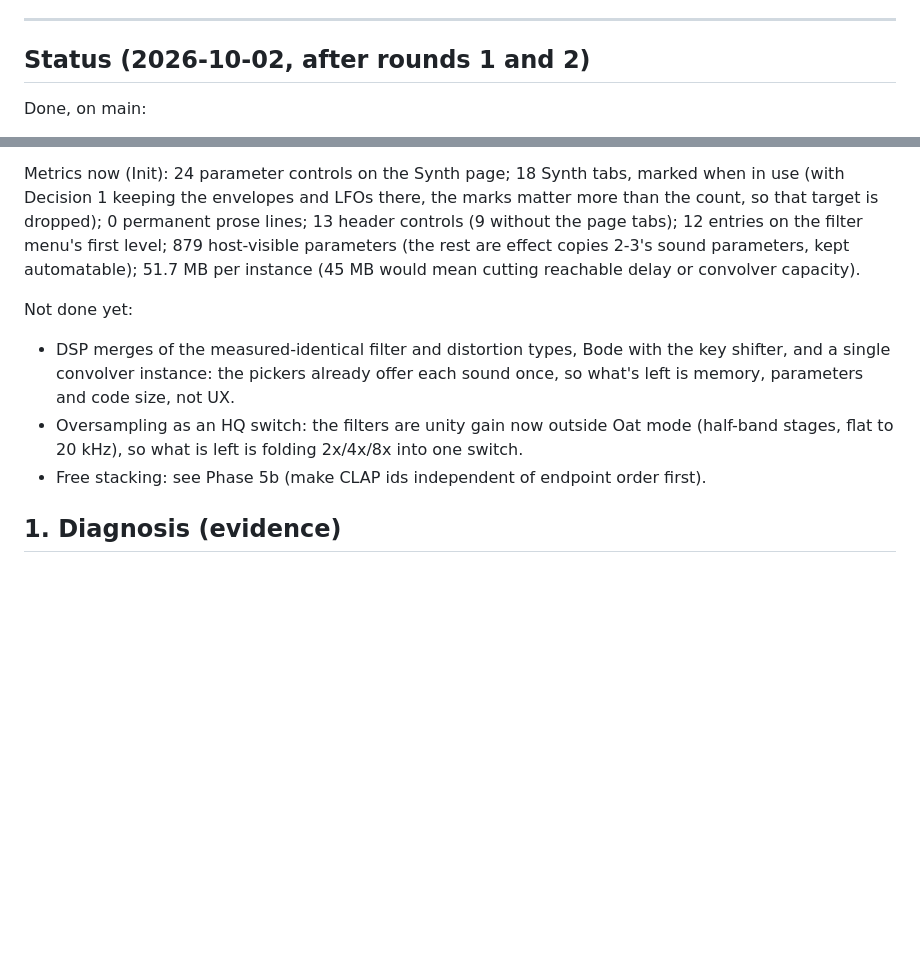
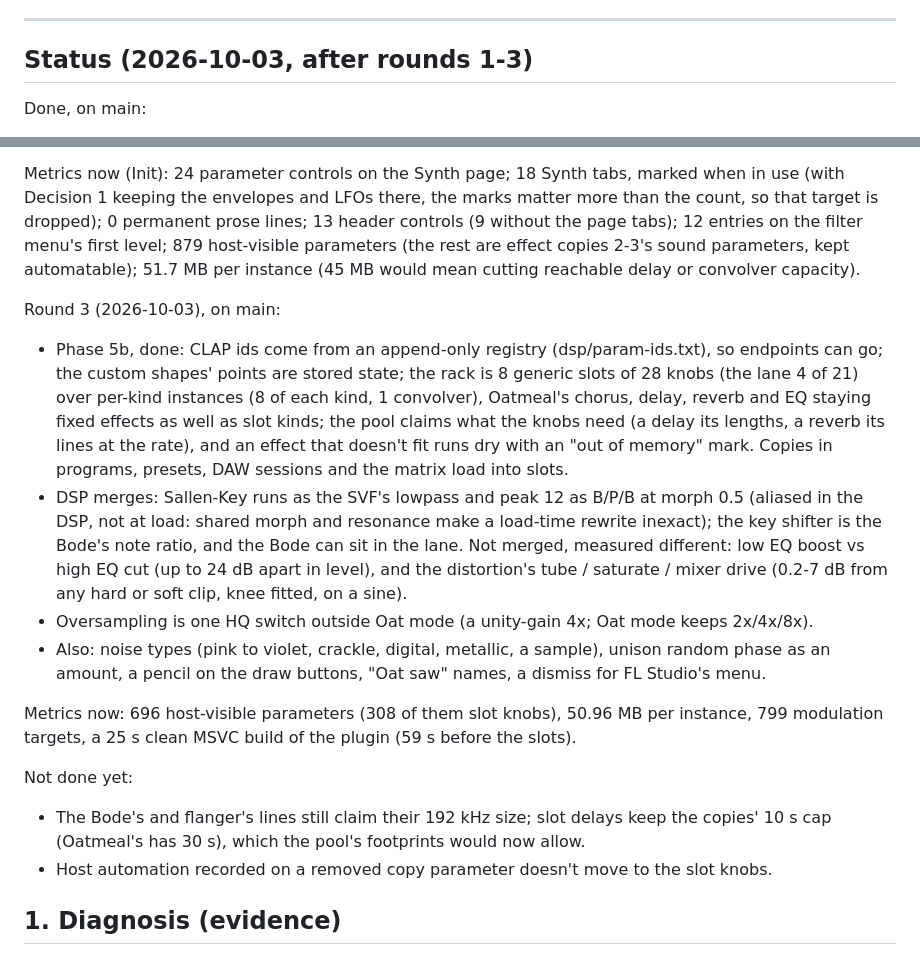
Before and after one commit to goolord/porridge, a Markdown page: docs/ux-plan.md, 2 parts joined by grey strips. Rendered like a GitHub page; blank space fills up the shorter version.

Commit message:
Say in the UX plan what round 3 did: Phase 5b's slots and ids, the DSP merges and what stayed separate, the HQ switch, and the metrics now

```diff
--- a/docs/ux-plan.md
+++ b/docs/ux-plan.md
@@ -71,7 +71,7 @@ These override anything below that disagrees.
 
 ---
 
-## Status (2026-10-02, after rounds 1 and 2)
+## Status (2026-10-03, after rounds 1-3)
 
 Done, on main:
 - Phase 1: tab marks (ui/Features.res), empty slots collapsed to "+", one switch per effect, no
@@ -99,13 +99,30 @@ filter menu's first level; 879 host-visible parameters (the rest are effect copi
 parameters, kept automatable); 51.7 MB per instance (45 MB would mean cutting reachable delay or
 convolver capacity).
 
+Round 3 (2026-10-03), on main:
+- Phase 5b, done: CLAP ids come from an append-only registry (dsp/param-ids.txt), so endpoints can
+  go; the custom shapes' points are stored state; the rack is 8 generic slots of 28 knobs (the lane
+  4 of 21) over per-kind instances (8 of each kind, 1 convolver), Oatmeal's chorus, delay, reverb
+  and EQ staying fixed effects as well as slot kinds; the pool claims what the knobs need (a delay
+  its lengths, a reverb its lines at the rate), and an effect that doesn't fit runs dry with an
+  "out of memory" mark. Copies in programs, presets, DAW sessions and the matrix load into slots.
+- DSP merges: Sallen-Key runs as the SVF's lowpass and peak 12 as B/P/B at morph 0.5 (aliased in
+  the DSP, not at load: shared morph and resonance make a load-time rewrite inexact); the key
+  shifter is the Bode's note ratio, and the Bode can sit in the lane. Not merged, measured
+  different: low EQ boost vs high EQ cut (up to 24 dB apart in level), and the distortion's
+  tube / saturate / mixer drive (0.2-7 dB from any hard or soft clip, knee fitted, on a sine).
+- Oversampling is one HQ switch outside Oat mode (a unity-gain 4x; Oat mode keeps 2x/4x/8x).
+- Also: noise types (pink to violet, crackle, digital, metallic, a sample), unison random phase
+  as an amount, a pencil on the draw buttons, "Oat saw" names, a dismiss for FL Studio's menu.
+
+Metrics now: 696 host-visible parameters (308 of them slot knobs), 50.96 MB per instance, 799
+modulation targets, a 25 s clean MSVC build of the plugin (59 s before the slots).
+
 Not done yet:
-- DSP merges of the measured-identical filter and distortion types, Bode with the key shifter, and a
-  single convolver instance: the pickers already offer each sound once, so what's left is memory,
-  parameters and code size, not UX.
-- Oversampling as an HQ switch: the filters are unity gain now outside Oat mode (half-band stages,
-  flat to 20 kHz), so what is left is folding 2x/4x/8x into one switch.
-- Free stacking: see Phase 5b (make CLAP ids independent of endpoint order first).
+- The Bode's and flanger's lines still claim their 192 kHz size; slot delays keep the copies'
+  10 s cap (Oatmeal's has 30 s), which the pool's footprints would now allow.
+- Host automation recorded on a removed copy parameter doesn't move to the slot knobs.
+
 
 ## 1. Diagnosis (evidence)
 
```
